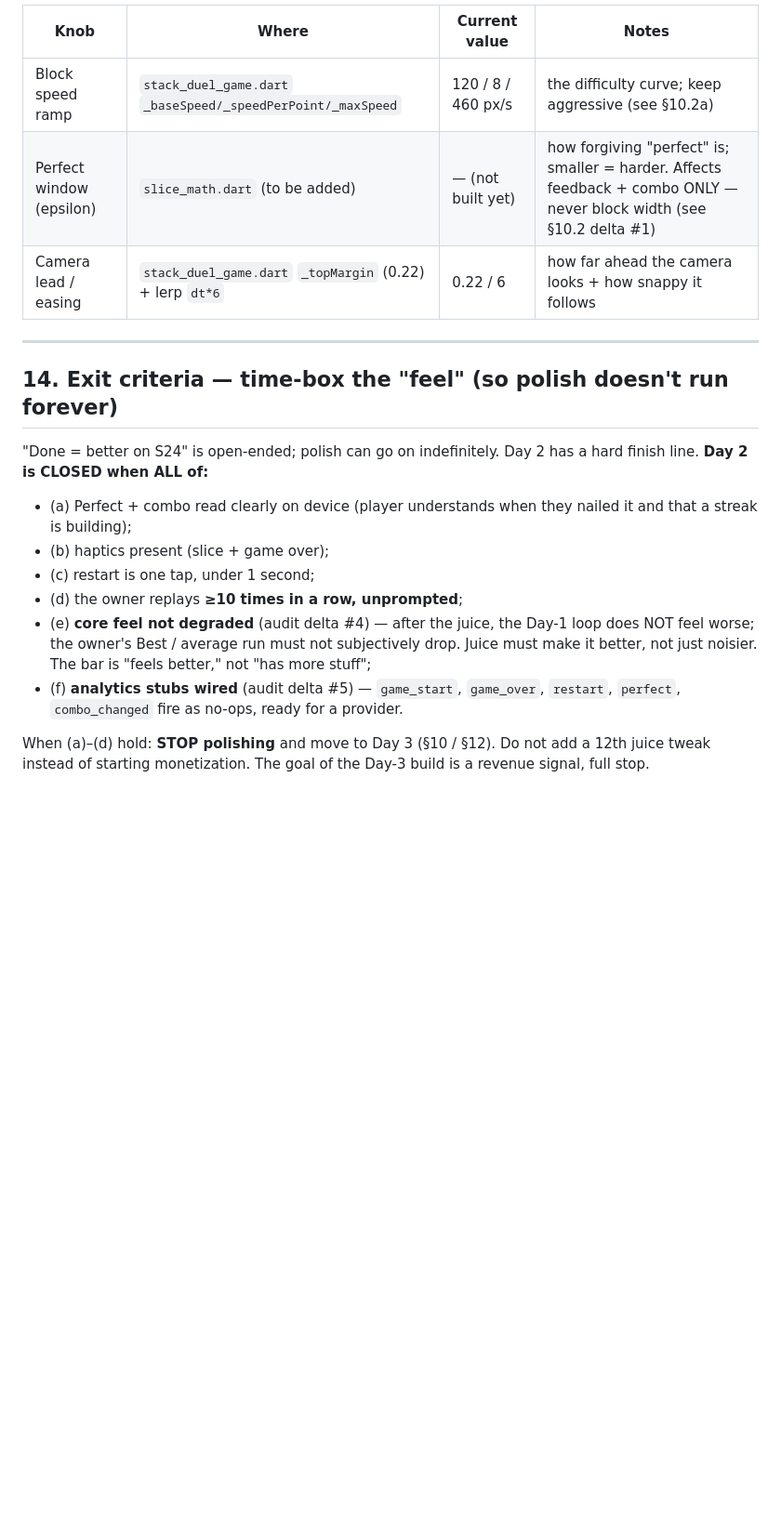
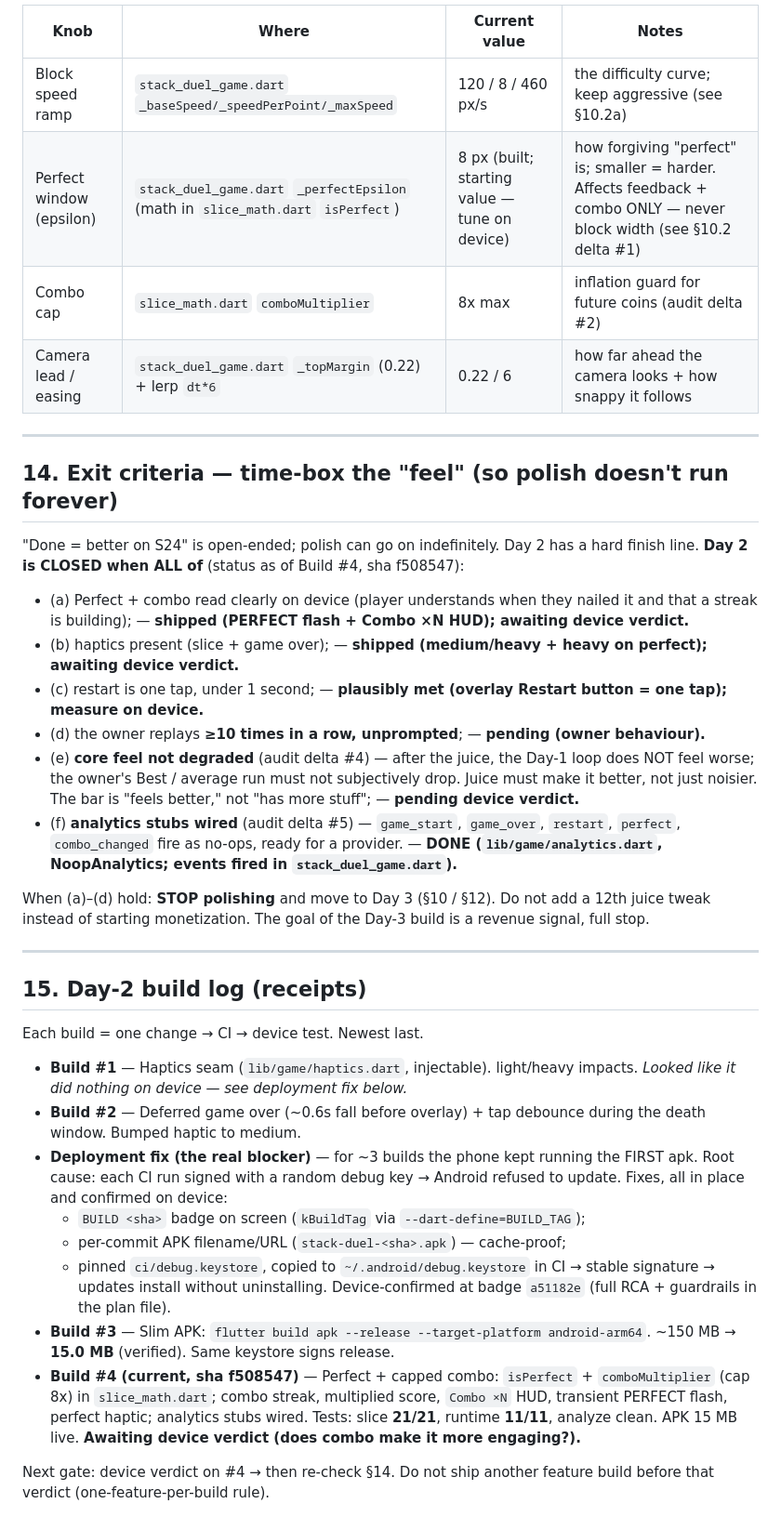
Before and after one commit to ganbaroff/LifeSimulator, a Markdown page: stack_duel/HANDOFF.md, the part around the change. Shown at 93% size. GitHub-like rendering; blank space fills up the shorter version.

Commit message:
docs: sync HANDOFF with Day-2 reality (Build #4 state)
- §13 knobs: Perfect epsilon now built (_perfectEpsilon=8, starting value);
  add combo-cap (8x) row.
- §14 exit criteria: annotate status — (f) analytics DONE; (a)(b)(e) shipped/
  pending device verdict; (c) plausibly met; (d) owner behaviour.
- §15 new build log with receipts (builds #1-4 + the deployment signature fix).

Docs only; no code change. Parked on the Build #4 device verdict per the
one-feature-per-build rule.

https://claude.ai/code/session_01Hm3bCM3RNWM6WmWGSZ6kvM

```diff
--- a/stack_duel/HANDOFF.md
+++ b/stack_duel/HANDOFF.md
@@ -386,7 +386,8 @@ here whenever one is changed.
 | Knob | Where | Current value | Notes |
 |---|---|---|---|
 | Block speed ramp | `stack_duel_game.dart` `_baseSpeed/_speedPerPoint/_maxSpeed` | 120 / 8 / 460 px/s | the difficulty curve; keep aggressive (see §10.2a) |
-| Perfect window (epsilon) | `slice_math.dart` (to be added) | — (not built yet) | how forgiving "perfect" is; smaller = harder. Affects feedback + combo ONLY — never block width (see §10.2 delta #1) |
+| Perfect window (epsilon) | `stack_duel_game.dart` `_perfectEpsilon` (math in `slice_math.dart` `isPerfect`) | 8 px (built; starting value — tune on device) | how forgiving "perfect" is; smaller = harder. Affects feedback + combo ONLY — never block width (see §10.2 delta #1) |
+| Combo cap | `slice_math.dart` `comboMultiplier` | 8x max | inflation guard for future coins (audit delta #2) |
 | Camera lead / easing | `stack_duel_game.dart` `_topMargin` (0.22) + lerp `dt*6` | 0.22 / 6 | how far ahead the camera looks + how snappy it follows |
 
 ---
@@ -394,19 +395,48 @@ here whenever one is changed.
 ## 14. Exit criteria — time-box the "feel" (so polish doesn't run forever)
 
 "Done = better on S24" is open-ended; polish can go on indefinitely. Day 2 has a
-hard finish line. **Day 2 is CLOSED when ALL of:**
+hard finish line. **Day 2 is CLOSED when ALL of** (status as of Build #4, sha f508547):
 - (a) Perfect + combo read clearly on device (player understands when they nailed
-  it and that a streak is building);
-- (b) haptics present (slice + game over);
-- (c) restart is one tap, under 1 second;
-- (d) the owner replays **≥10 times in a row, unprompted**;
+  it and that a streak is building); — **shipped (PERFECT flash + Combo ×N HUD); awaiting device verdict.**
+- (b) haptics present (slice + game over); — **shipped (medium/heavy + heavy on perfect); awaiting device verdict.**
+- (c) restart is one tap, under 1 second; — **plausibly met (overlay Restart button = one tap); measure on device.**
+- (d) the owner replays **≥10 times in a row, unprompted**; — **pending (owner behaviour).**
 - (e) **core feel not degraded** (audit delta #4) — after the juice, the Day-1
   loop does NOT feel worse; the owner's Best / average run must not subjectively
   drop. Juice must make it better, not just noisier. The bar is "feels better,"
-  not "has more stuff";
+  not "has more stuff"; — **pending device verdict.**
 - (f) **analytics stubs wired** (audit delta #5) — `game_start`, `game_over`,
-  `restart`, `perfect`, `combo_changed` fire as no-ops, ready for a provider.
+  `restart`, `perfect`, `combo_changed` fire as no-ops, ready for a provider. — **DONE (`lib/game/analytics.dart`, NoopAnalytics; events fired in `stack_duel_game.dart`).**
 
 When (a)–(d) hold: **STOP polishing** and move to Day 3 (§10 / §12). Do not add a
 12th juice tweak instead of starting monetization. The goal of the Day-3 build is
 a revenue signal, full stop.
+
+---
+
+## 15. Day-2 build log (receipts)
+
+Each build = one change → CI → device test. Newest last.
+
+- **Build #1** — Haptics seam (`lib/game/haptics.dart`, injectable). light/heavy
+  impacts. *Looked like it did nothing on device — see deployment fix below.*
+- **Build #2** — Deferred game over (~0.6s fall before overlay) + tap debounce
+  during the death window. Bumped haptic to medium.
+- **Deployment fix (the real blocker)** — for ~3 builds the phone kept running the
+  FIRST apk. Root cause: each CI run signed with a random debug key → Android
+  refused to update. Fixes, all in place and confirmed on device:
+  - `BUILD <sha>` badge on screen (`kBuildTag` via `--dart-define=BUILD_TAG`);
+  - per-commit APK filename/URL (`stack-duel-<sha>.apk`) — cache-proof;
+  - pinned `ci/debug.keystore`, copied to `~/.android/debug.keystore` in CI →
+    stable signature → updates install without uninstalling.
+  Device-confirmed at badge `a51182e` (full RCA + guardrails in the plan file).
+- **Build #3** — Slim APK: `flutter build apk --release --target-platform
+  android-arm64`. ~150 MB → **15.0 MB** (verified). Same keystore signs release.
+- **Build #4 (current, sha f508547)** — Perfect + capped combo:
+  `isPerfect` + `comboMultiplier` (cap 8x) in `slice_math.dart`; combo streak,
+  multiplied score, `Combo ×N` HUD, transient PERFECT flash, perfect haptic;
+  analytics stubs wired. Tests: slice **21/21**, runtime **11/11**, analyze clean.
+  APK 15 MB live. **Awaiting device verdict (does combo make it more engaging?).**
+
+Next gate: device verdict on #4 → then re-check §14. Do not ship another feature
+build before that verdict (one-feature-per-build rule).
```
